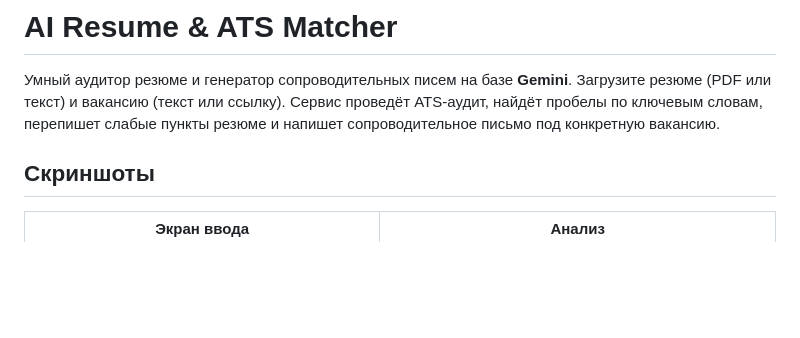
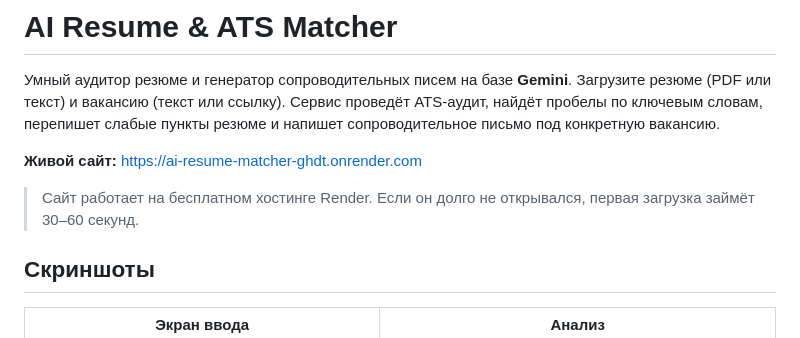
Before and after one commit to SckrILBOT/ai-resume-matcher, a Markdown page: README.md, the part around the change. Drawn GitHub-style; blank space fills up the shorter version.

Commit message:
Добавить ссылку на живой сайт в README
Co-Authored-By: Claude Haiku 5.5 <noreply@anthropic.com>

```diff
--- a/README.md
+++ b/README.md
@@ -2,6 +2,10 @@
 
 Умный аудитор резюме и генератор сопроводительных писем на базе **Gemini**.
 Загрузите резюме (PDF или текст) и вакансию (текст или ссылку). Сервис проведёт ATS-аудит, найдёт пробелы по ключевым словам, перепишет слабые пункты резюме и напишет сопроводительное письмо под конкретную вакансию.
+
+**Живой сайт:** https://ai-resume-matcher-ghdt.onrender.com
+
+> Сайт работает на бесплатном хостинге Render. Если он долго не открывался, первая загрузка займёт 30–60 секунд.
 
 ## Скриншоты
 
```
